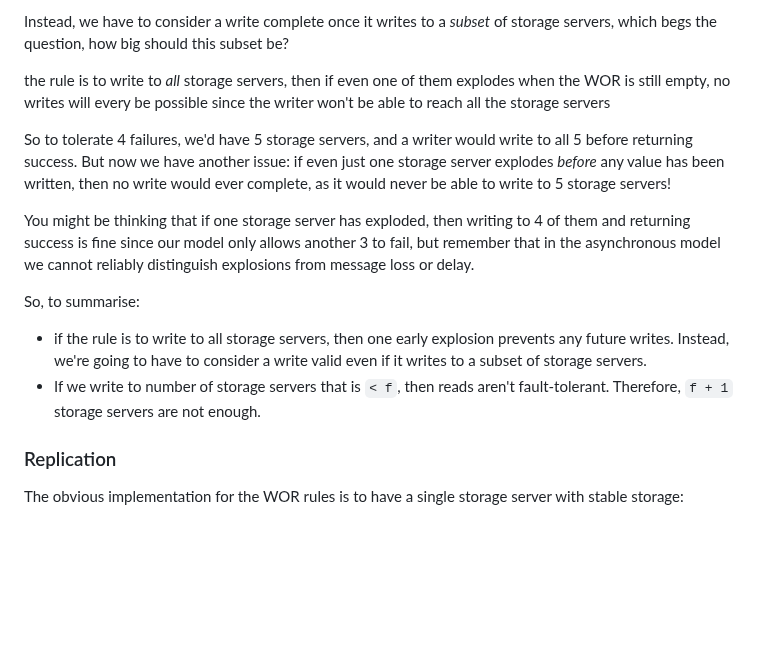
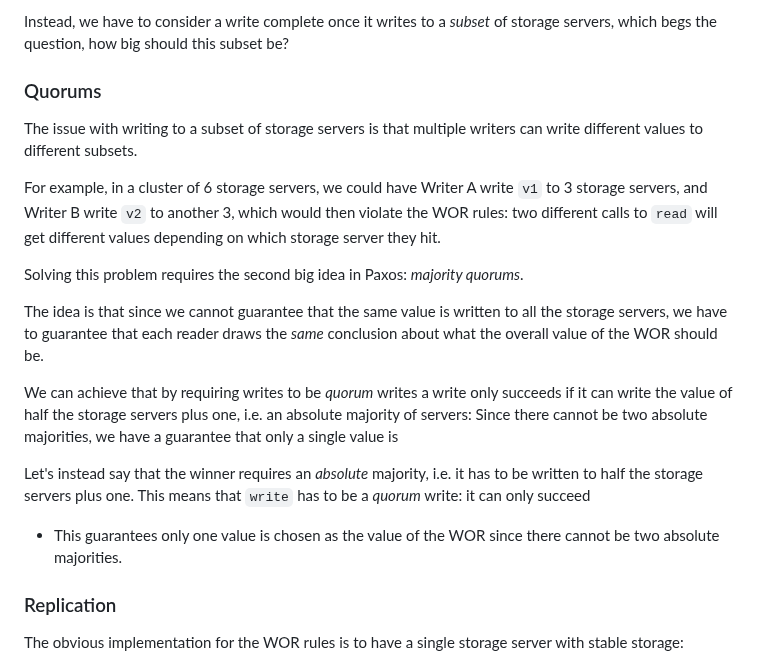
Before and after one commit to SystemFw/blog, a Markdown page: content/staging/paxos-failures.md, the part around the change. GitHub-like rendering; blank space fills up the shorter version.

Commit message:
Start rewrite of quorums section

```diff
--- a/content/staging/paxos-failures.md
+++ b/content/staging/paxos-failures.md
@@ -287,29 +287,34 @@ Instead, we have to consider a write complete once it writes to a
 _subset_ of storage servers, which begs the question, how big should
 this subset be?
 
-the rule is to write to _all_ storage servers, then if even one of them explodes when the WOR is still empty, no writes will every be possible since the writer won't be able to reach all the storage servers
+### Quorums
 
-So to tolerate 4 failures, we'd have 5 storage servers, and a writer
-would write to all 5 before returning success. But now we have another
-issue: if even just one storage server explodes _before_ any value has
-been written, then no write would ever complete, as it would never be
-able to write to 5 storage servers!
+The issue with writing to a subset of storage servers is that multiple
+writers can write different values to different subsets.
 
-You might be thinking that if one storage server has exploded, then
-writing to 4 of them and returning success is fine since our model
-only allows another 3 to fail, but remember that in the asynchronous
-model we cannot reliably distinguish explosions from message loss or
-delay.
+For example, in a cluster of 6 storage servers, we could have Writer A
+write `v1` to 3 storage servers, and Writer B write `v2` to another 3,
+which would then violate the WOR rules: two different calls to `read`
+will get different values depending on which storage server they hit.
 
 
-So, to summarise:
-- if the rule is to write to all storage servers, then one early
-  explosion prevents any future writes. Instead, we're going to have
-  to consider a write valid even if it writes to a subset of storage
-  servers.
-- If we write to number of storage servers that is `< f`, then reads
-  aren't fault-tolerant. Therefore, `f + 1` storage servers are not
-  enough.
+ Solving this problem requires the
+second big idea in Paxos: _majority quorums_.
+
+The idea is that since we cannot guarantee that the same value is
+written to all the storage servers, we have to guarantee that each
+reader draws the _same_ conclusion about what the overall value of the
+WOR should be.
+
+We can achieve that by requiring writes to be _quorum_ writes a write only succeeds if it can write the value of half the storage servers plus one, i.e. an absolute majority of servers: Since there cannot be two absolute majorities, we have a guarantee that only a single value is
+
+
+
+Let's instead say that the winner requires an _absolute_ majority,
+i.e. it has to be written to half the storage servers plus one.
+This means that `write` has to be a _quorum_ write: it can only succeed
+- This guarantees only one value is chosen as the value of the WOR
+  since there cannot be two absolute majorities.
 
 
 ### Replication
```
